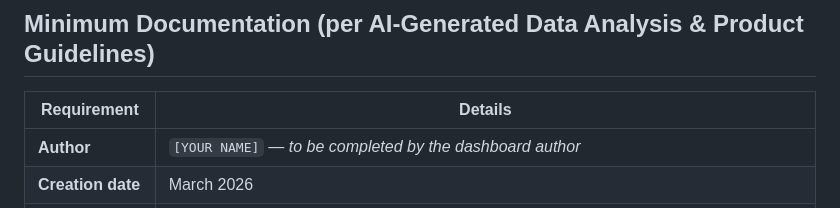
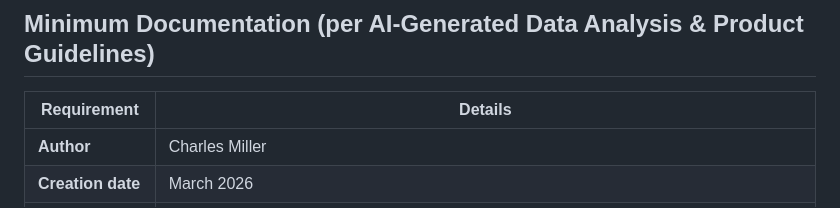
Before and after one commit to charlesmiller-tx36/Dashboards, a Markdown page: aca-enrollment/README.md, the part around the change. Drawn GitHub-style.

```diff
--- a/aca-enrollment/README.md
+++ b/aca-enrollment/README.md
@@ -4,7 +4,7 @@
 
 | Requirement    | Details |
 |----------------|---------|
-| **Author**     | `[YOUR NAME]` — *to be completed by the dashboard author* |
+| **Author**     | Charles Miller
 | **Creation date** | March 2026 |
 | **Purpose**    | Interactive dashboard analyzing Texas ACA individual marketplace enrollment trends (2015–2025), cross-state comparisons, and affordability/pricing dynamics (2015–2026) — with a focus on how federal subsidy policy changes (ARP/IRA enhanced subsidies and their 2026 expiration) affect the share of enrollees with access to zero-premium plans. Intended for internal policy analysis and early-stage exploration at Texas 2036. |
 | **Data sources** | See [Data Sources](#data-sources) section below |
```
